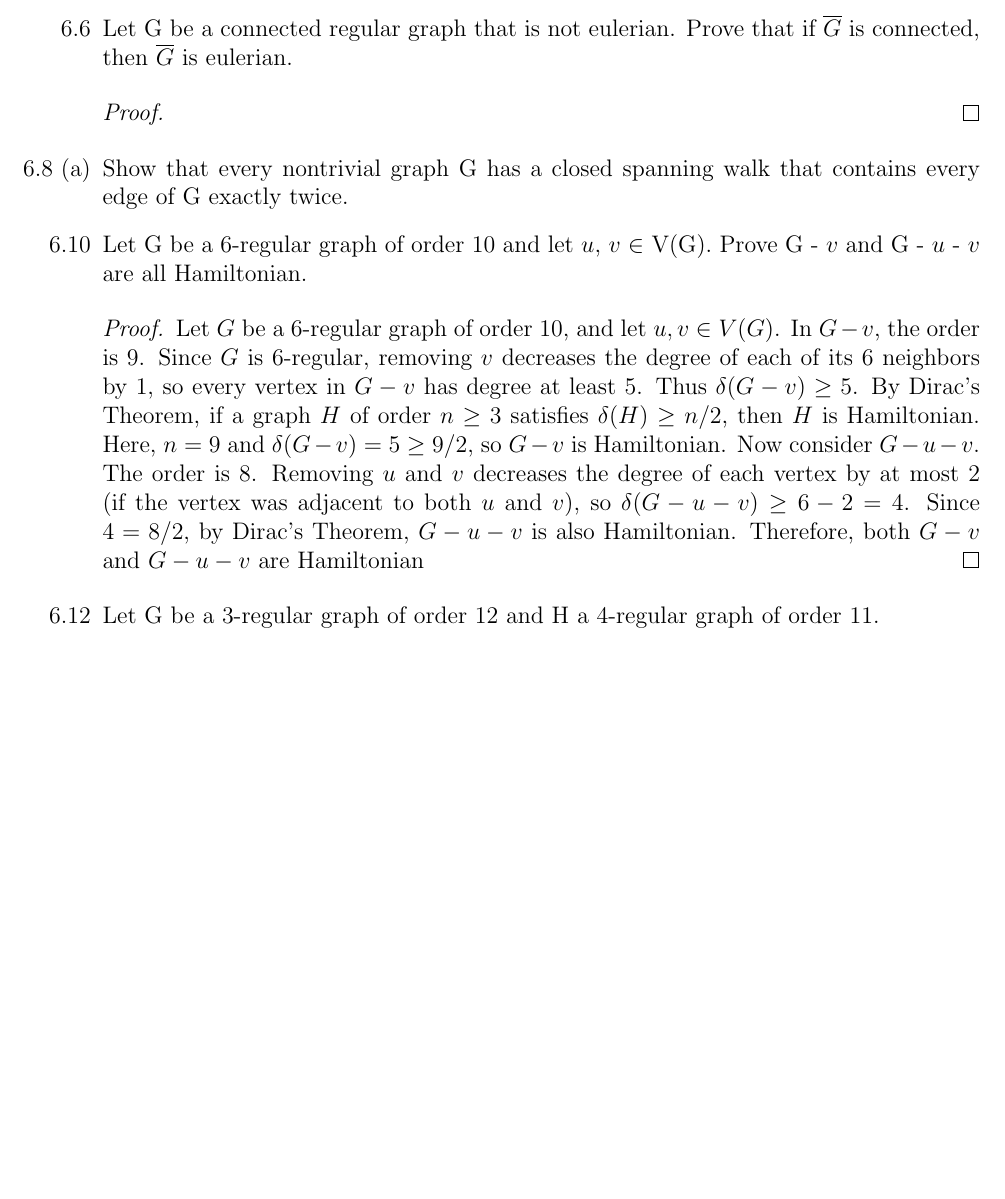
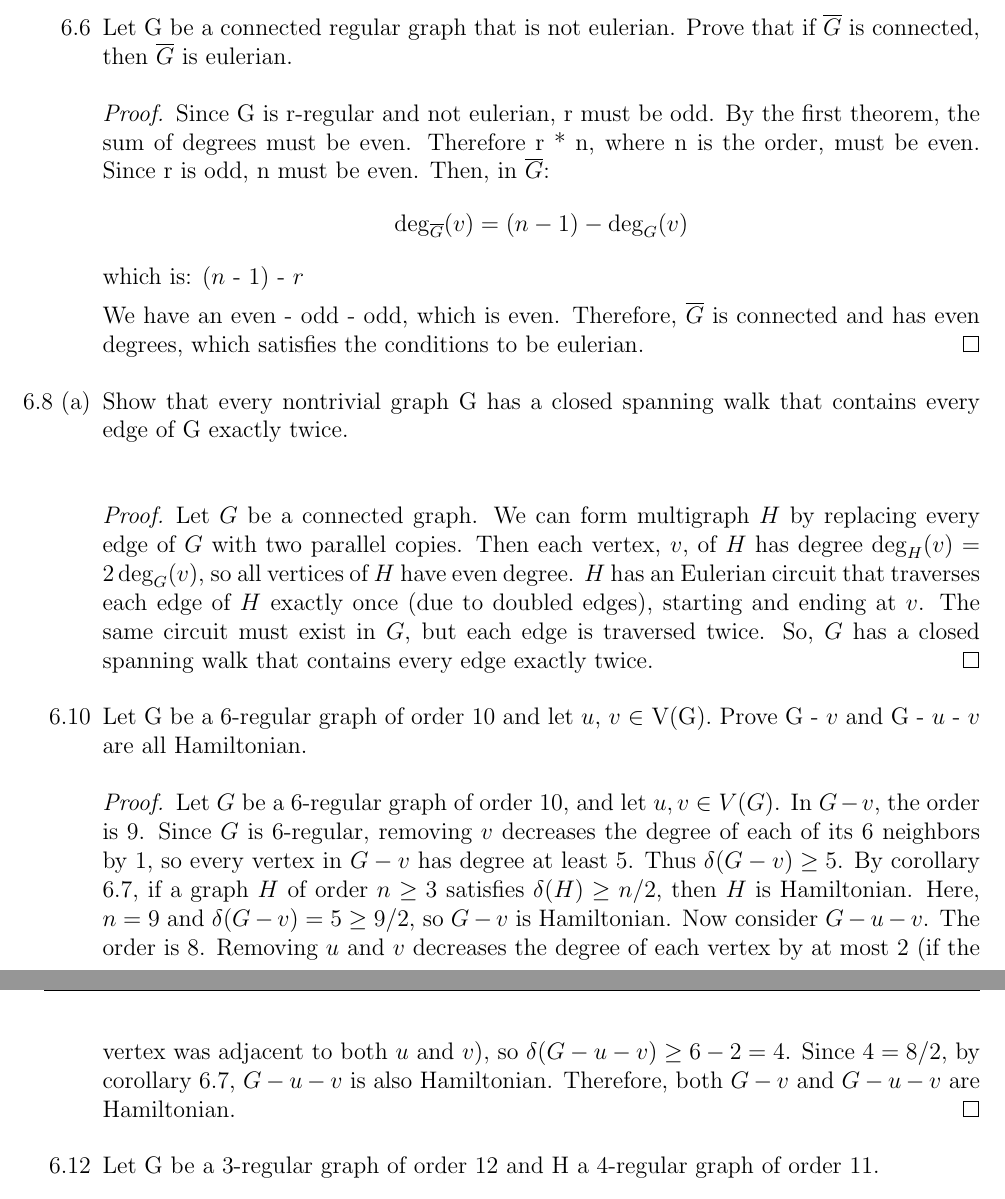
Before and after one commit to rayanagott/Graph-Theory-Homework, a LaTeX problem sheet (7/homework_7.tex): part of the page before the commit and two parts of pages 1 and 2 of 2 after it, the two joined at a grey line, cut so that both start at the same text, the shorter picture padded with empty space. Compiled offline with pdfLaTeX.

Commit message:
finished hw 7

```diff
--- a/7/homework_7.tex
+++ b/7/homework_7.tex
@@ -41,23 +41,42 @@ Therefore, $G$ has exactly two vertices of odd degree and cannot be Eulerian.
 \item[6.6] Let G be a connected regular graph that is not eulerian. Prove that if $\overline{G}$
     is connected, then $\overline{G}$ is eulerian.
     \begin{proof}
+        Since G is r-regular and not eulerian, r must be odd. By the first theorem,
+        the sum of degrees must be even. Therefore r * n, where n is the order, must be even.
+        Since r is odd, n must be even. Then, in $\overline{G}$:
+        \[
+        \deg_{\overline{G}}(v) = (n - 1) - \deg_G(v)
+        \]
+        which is: ($n$ - 1) - $r$
 
+        We have an even - odd - odd, which is even.
+        Therefore, $\overline{G}$ is connected and has even degrees,
+        which satisfies the conditions to be eulerian.
     \end{proof}
+
 \item[6.8 (a)] Show that every nontrivial graph G has a closed spanning walk that contains every edge
  of G exactly twice.
+ \newline
+\begin{proof}
+Let $G$ be a connected graph. We can form multigraph $H$ by replacing every edge of $G$ with two parallel copies.
+Then each vertex, $v$, of $H$ has degree $\deg_H(v) = 2\deg_G(v)$, so all vertices of $H$ have even degree.
+$H$ has an Eulerian circuit that traverses each edge of $H$ exactly once (due to doubled edges), starting and ending at $v$.
+The same circuit must exist in $G$, but each edge is traversed twice.
+So, $G$ has a closed spanning walk that contains every edge exactly twice.
+\end{proof}
 
 \item[6.10] Let G be a 6-regular graph of order 10 and let $u$, $v$ $\in$ V(G). Prove G - $v$ and G - $u$ - $v$ are all Hamiltonian.
     \begin{proof}
     Let \(G\) be a 6-regular graph of order 10, and let \(u,v \in V(G)\). In \(G - v\),
     the order is 9. Since \(G\) is 6-regular, removing \(v\) decreases the degree of each
     of its 6 neighbors by 1, so every vertex in \(G - v\) has degree at least \(5\). Thus
-    \(\delta(G - v) \ge 5\). By Dirac’s Theorem, if a graph \(H\) of order \(n \ge 3\)
+    \(\delta(G - v) \ge 5\). By corollary 6.7, if a graph \(H\) of order \(n \ge 3\)
     satisfies \(\delta(H) \ge n/2\), then \(H\) is Hamiltonian. Here, \(n = 9\) and
     \(\delta(G - v) = 5 \ge 9/2\), so \(G - v\) is Hamiltonian. Now consider \(G - u - v\).
     The order is 8. Removing \(u\) and \(v\) decreases the degree of each vertex by at most
     2 (if the vertex was adjacent to both \(u\) and \(v\)), so \(\delta(G - u - v) \ge 6 - 2
-    = 4\). Since \(4 = 8/2\), by Dirac’s Theorem, \(G - u - v\)
-    is also Hamiltonian. Therefore, both \(G - v\) and \(G - u - v\) are Hamiltonian
+    = 4\). Since \(4 = 8/2\), by corollary 6.7, \(G - u - v\)
+    is also Hamiltonian. Therefore, both \(G - v\) and \(G - u - v\) are Hamiltonian.
     \end{proof}
 
 \item[6.12] Let G be a 3-regular graph of order 12 and H a 4-regular graph
```
Also changed, not shown: 7/homework_7.pdf, 4 other files.
